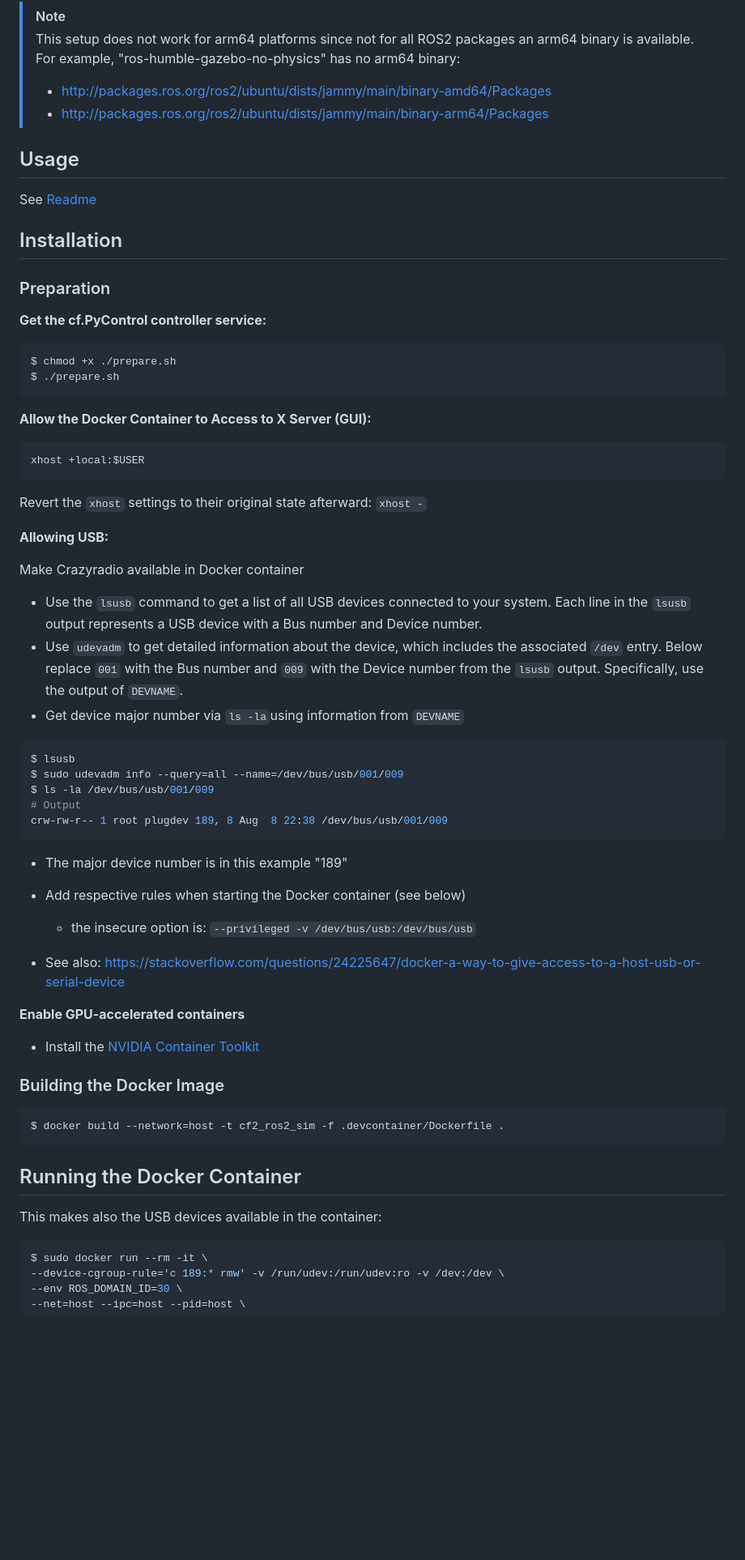
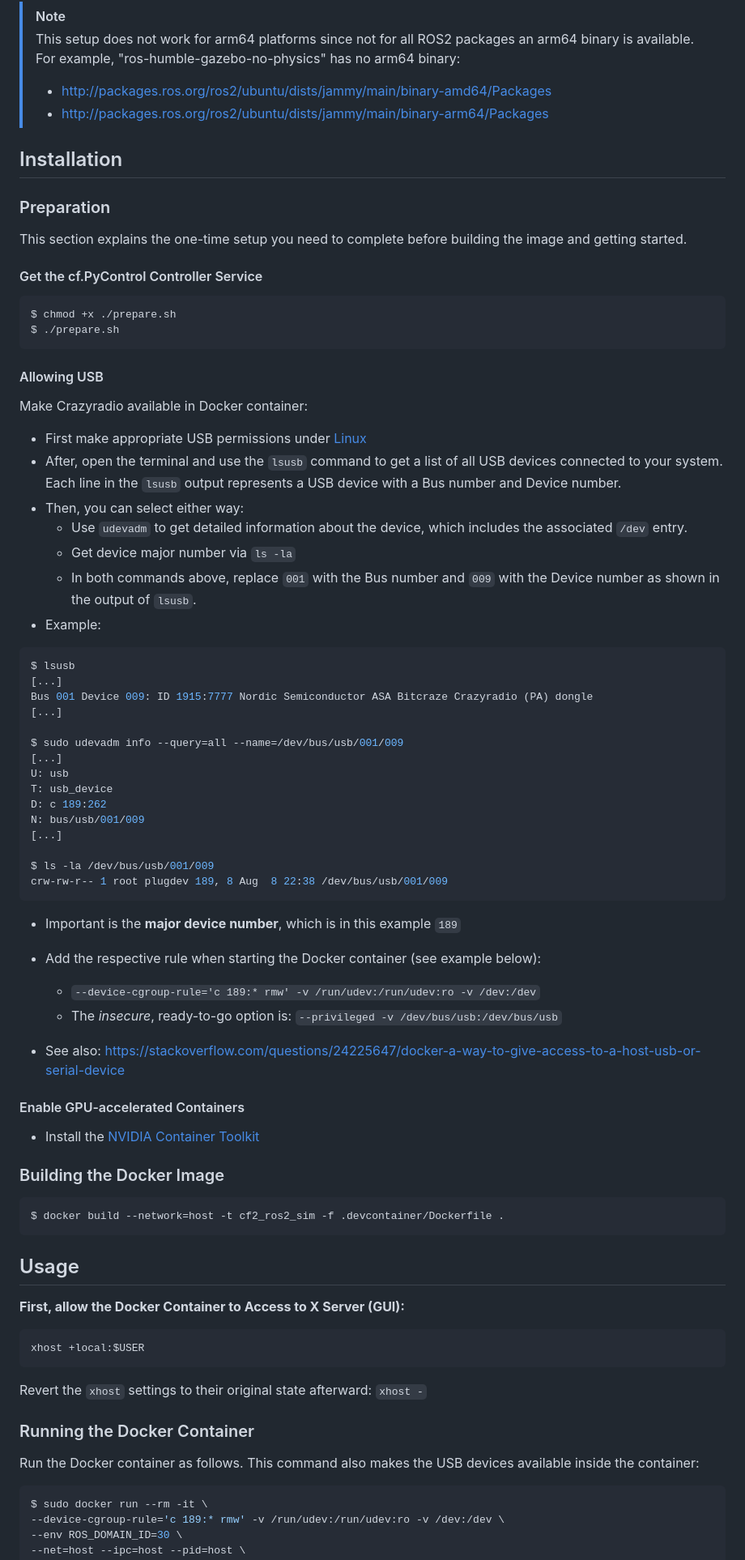
Before and after one commit to UniAgent-CyberPhysicalAssets/cps.asset.crazyflie, a Markdown page: simulation/sim_cf2-ext/Container-Setup.md, the part around the change printed below. Shown: that part at 81% size. Drawn GitHub-style; blank space fills up the shorter version.

Commit message:
Documentation

````diff
--- a/simulation/sim_cf2-ext/Container-Setup.md
+++ b/simulation/sim_cf2-ext/Container-Setup.md
@@ -15,52 +15,56 @@ The following components are included:
 > - http://packages.ros.org/ros2/ubuntu/dists/jammy/main/binary-amd64/Packages
 > - http://packages.ros.org/ros2/ubuntu/dists/jammy/main/binary-arm64/Packages
 
-## Usage
-
-See [Readme](Readme.md)
-
 ## Installation
 
 ### Preparation
 
-**Get the cf.PyControl controller service:**
+This section explains the one-time setup you need to complete before building the image and getting started.
+
+#### Get the cf.PyControl Controller Service
 
 ```shell
 $ chmod +x ./prepare.sh
 $ ./prepare.sh
 ```
 
-**Allow the Docker Container to Access to X Server (GUI):**
+#### Allowing USB
 
-```shell
-xhost +local:$USER
-```
-
-Revert the `xhost` settings to their original state afterward: `xhost -`
-
-**Allowing USB:**
-
-Make Crazyradio available in Docker container
-- Use the `lsusb` command to get a list of all USB devices connected to your system. Each line in the `lsusb` output represents a USB device with a Bus number and Device number.
-- Use `udevadm` to get detailed information about the device, which includes the associated `/dev` entry.
-  Below replace `001` with the Bus number and `009` with the Device number from the `lsusb` output. Specifically, use the output of `DEVNAME`.
-- Get device major number via `ls -la`using information from `DEVNAME`
-
+Make Crazyradio available in Docker container:
+- First make appropriate USB permissions under [Linux](https://www.bitcraze.io/documentation/repository/crazyflie-lib-python/master/installation/usb_permissions/)
+- After, open the terminal and use the `lsusb` command to get a list of all USB devices connected to your system. Each line in the `lsusb` output represents a USB device with a Bus number and Device number.
+- Then, you can select either way:
+  - Use `udevadm` to get detailed information about the device, which includes the associated `/dev` entry.
+  - Get device major number via `ls -la`
+  - In both commands above, replace `001` with the Bus number and `009` with the Device number as shown in the output of `lsusb`.
+- Example:
 ```shell
 $ lsusb
+[...]
+Bus 001 Device 009: ID 1915:7777 Nordic Semiconductor ASA Bitcraze Crazyradio (PA) dongle
+[...]
+
 $ sudo udevadm info --query=all --name=/dev/bus/usb/001/009
+[...]
+U: usb
+T: usb_device
+D: c 189:262
+N: bus/usb/001/009
+[...]
+
 $ ls -la /dev/bus/usb/001/009
-# Output
 crw-rw-r-- 1 root plugdev 189, 8 Aug  8 22:38 /dev/bus/usb/001/009
 ```
 
-- The major device number is in this example "189"
+- Important is the **major device number**, which is in this example `189`
 
-- Add respective rules when starting the Docker container (see below)
-  - the insecure option is: `--privileged -v /dev/bus/usb:/dev/bus/usb`
+- Add the respective rule when starting the Docker container (see example below):
+  - `--device-cgroup-rule='c 189:* rmw' -v /run/udev:/run/udev:ro -v /dev:/dev`
+  - The *insecure*, ready-to-go option is: `--privileged -v /dev/bus/usb:/dev/bus/usb`
+
 - See also: https://stackoverflow.com/questions/24225647/docker-a-way-to-give-access-to-a-host-usb-or-serial-device
 
-**Enable GPU-accelerated containers**
+#### Enable GPU-accelerated Containers
 
 - Install the [NVIDIA Container Toolkit](https://docs.nvidia.com/datacenter/cloud-native/container-toolkit/latest/install-guide.html)
 
@@ -70,9 +74,20 @@ crw-rw-r-- 1 root plugdev 189, 8 Aug  8 22:38 /dev/bus/usb/001/009
 $ docker build --network=host -t cf2_ros2_sim -f .devcontainer/Dockerfile .
 ```
 
-## Running the Docker Container
+## Usage
 
-This makes also the USB devices available in the container:
+**First, allow the Docker Container to Access to X Server (GUI):**
+
+```shell
+xhost +local:$USER
+```
+
+Revert the `xhost` settings to their original state afterward: `xhost -`
+
+### Running the Docker Container
+
+Run the Docker container as follows.
+This command also makes the USB devices available inside the container:
 
 ```shell
 $ sudo docker run --rm -it \
````
Also changed, not shown: other parts of simulation/sim_cf2-ext/Container-Setup.md (+4 -4 lines), controller/cf.PyControl/Container-Setup.md (+8 -5 lines), controller/cf.PyControl/README.md (+1 -1 lines).
